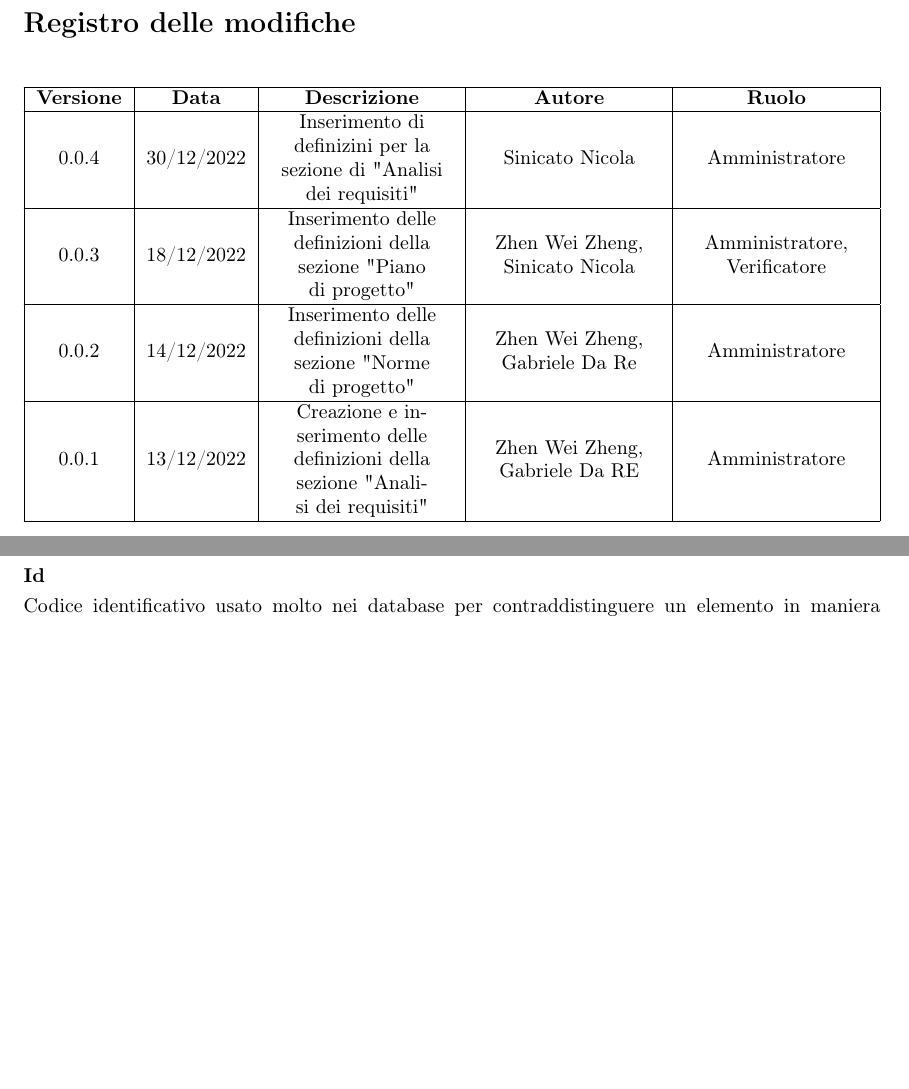
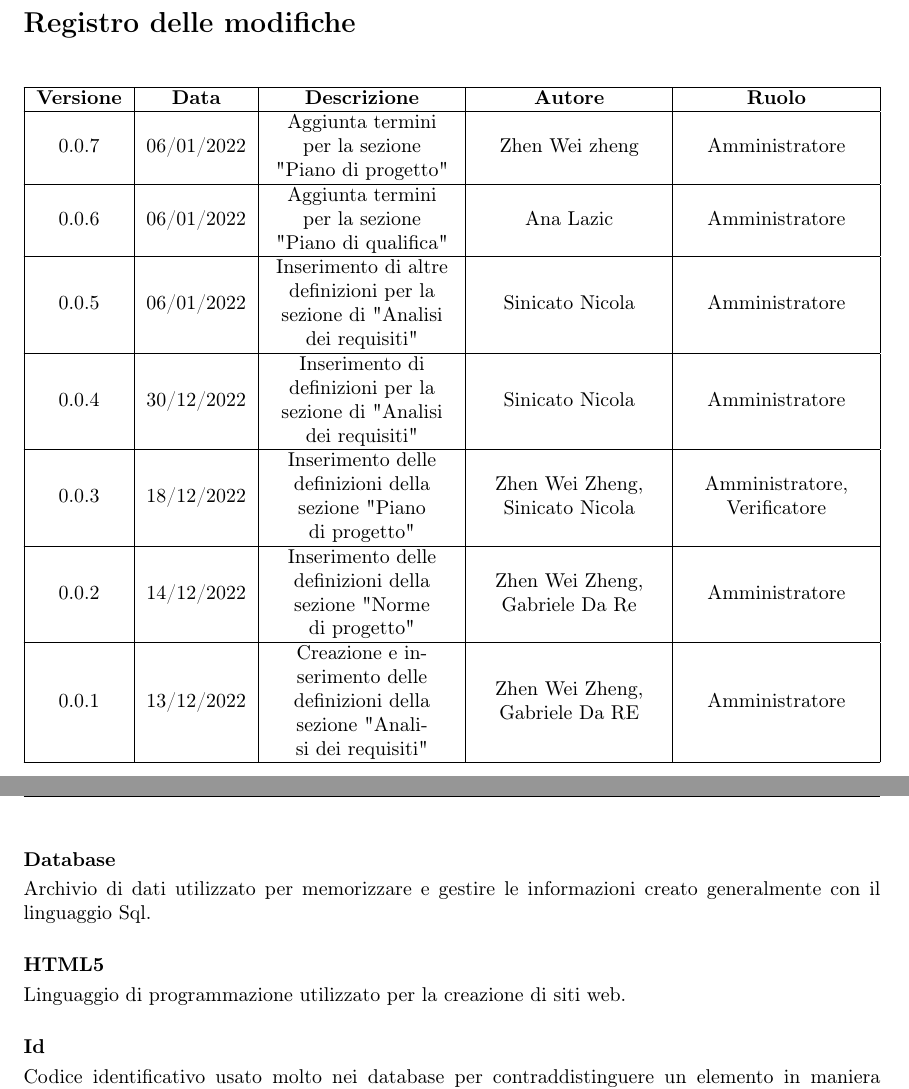
Before and after one commit to catchEmAll-SWE/PoC, a LaTeX document (Glossario/src/glossario.tex, which reads Glossario/src/sections/analisi_dei_requisiti.tex, Glossario/src/sections/modifiche.tex): two parts of pages 2 and 6 of 10 before the commit and two parts of pages 2 and 7 of 10 after it, joined at a grey line, cut so that both start at the same text, the shorter picture padded with empty space. Compiled offline with pdfLaTeX.

Commit message:
Add insertion

```diff
--- a/Glossario/src/sections/analisi_dei_requisiti.tex
+++ b/Glossario/src/sections/analisi_dei_requisiti.tex
@@ -26,6 +29,12 @@ Titolarità del diritto di riproduzione di un'opera letteraria, discografica, ci
 
 \paragraph{Dataset}~\smallskip \\
 Insieme di immagini.
+
+\paragraph{Database}~\smallskip \\
+Archivio di dati utilizzato per memorizzare e gestire le informazioni creato generalmente con il linguaggio Sql.
+
+\paragraph{HTML5}~\smallskip \\
+Linguaggio di programmazione utilizzato per la creazione di siti web.
 
 \paragraph{Id}~\smallskip \\
 Codice identificativo usato molto nei database per contraddistinguere un elemento in maniera univoca.
--- a/Glossario/src/sections/modifiche.tex
+++ b/Glossario/src/sections/modifiche.tex
@@ -4,8 +4,14 @@
 \begin{tabularx}{\textwidth}{| c | c | X | X | X |}
 \hline
  \textbf{Versione} & \textbf{Data} & \textbf{Descrizione} & \textbf{Autore} & \textbf{Ruolo}\\
-\hline
- 0.0.4 & 30/12/2022 & Inserimento di definizini per la sezione di "Analisi dei requisiti" & Sinicato Nicola & Amministratore \\
+ \hline
+ 0.0.7 & 06/01/2022 & Aggiunta termini per la sezione "Piano di progetto" & Zhen Wei zheng & Amministratore \\
+ \hline
+ 0.0.6 & 06/01/2022 & Aggiunta termini per la sezione "Piano di qualifica" & Ana Lazic & Amministratore \\
+ \hline
+ 0.0.5 & 06/01/2022 & Inserimento di altre definizioni per la sezione di "Analisi dei requisiti" & Sinicato Nicola & Amministratore \\
+ \hline
+ 0.0.4 & 30/12/2022 & Inserimento di definizioni per la sezione di "Analisi dei requisiti" & Sinicato Nicola & Amministratore \\
  \hline
  0.0.3 & 18/12/2022 & Inserimento delle definizioni della sezione "Piano di progetto" & Zhen Wei Zheng, Sinicato Nicola & Amministratore, Verificatore\\
  \hline
```
Also changed, not shown: Glossario/src/sections/titlepage.tex (+2 -2 lines), Glossario/src/sections/analisi_dei_requisiti.tex (6 more changed lines).
